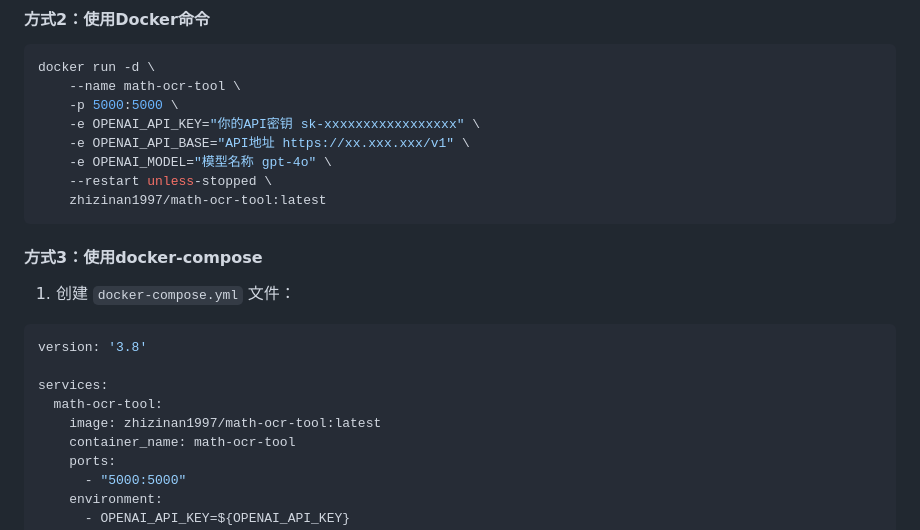
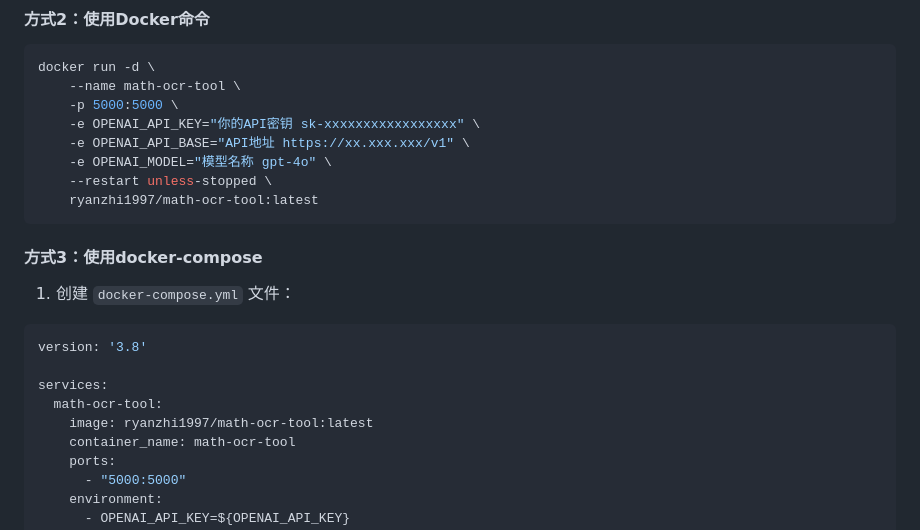
Before and after one commit to zhizinan1997/math-ocr-tool, a Markdown page: README.md, the part around the change. GitHub-like rendering.

````diff
--- a/README.md
+++ b/README.md
@@ -45,7 +45,7 @@ docker run -d \
     -e OPENAI_API_BASE="API地址 https://xx.xxx.xxx/v1" \
     -e OPENAI_MODEL="模型名称 gpt-4o" \
     --restart unless-stopped \
-    zhizinan1997/math-ocr-tool:latest
+    ryanzhi1997/math-ocr-tool:latest
 ```
 
 #### 方式3：使用docker-compose
@@ -57,7 +57,7 @@ version: '3.8'
 
 services:
   math-ocr-tool:
-    image: zhizinan1997/math-ocr-tool:latest
+    image: ryanzhi1997/math-ocr-tool:latest
     container_name: math-ocr-tool
     ports:
       - "5000:5000"
````
